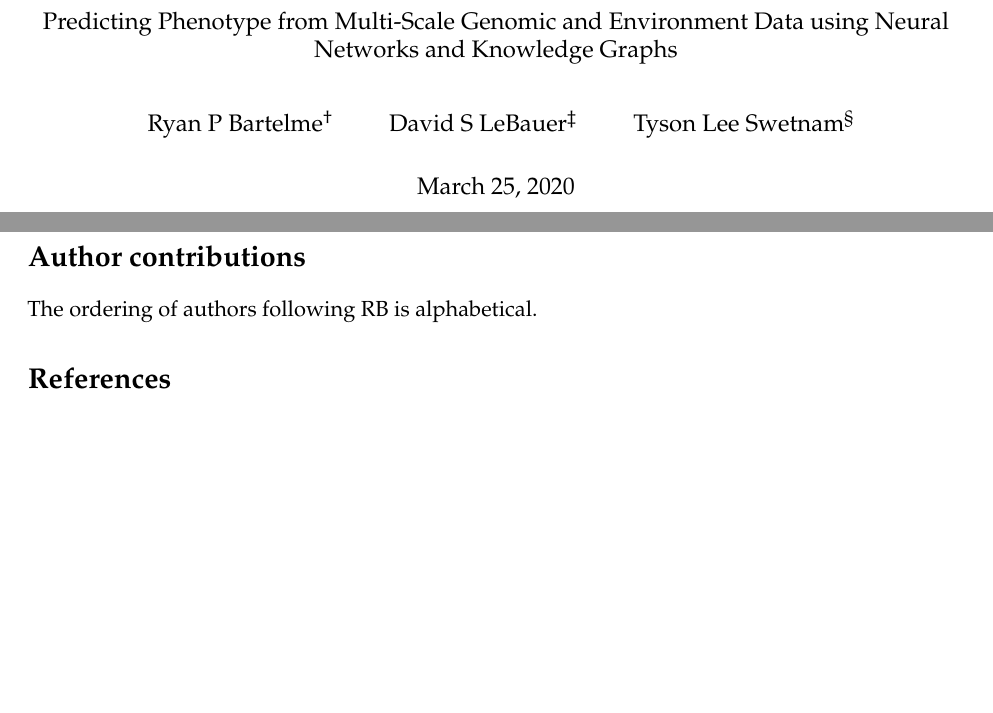
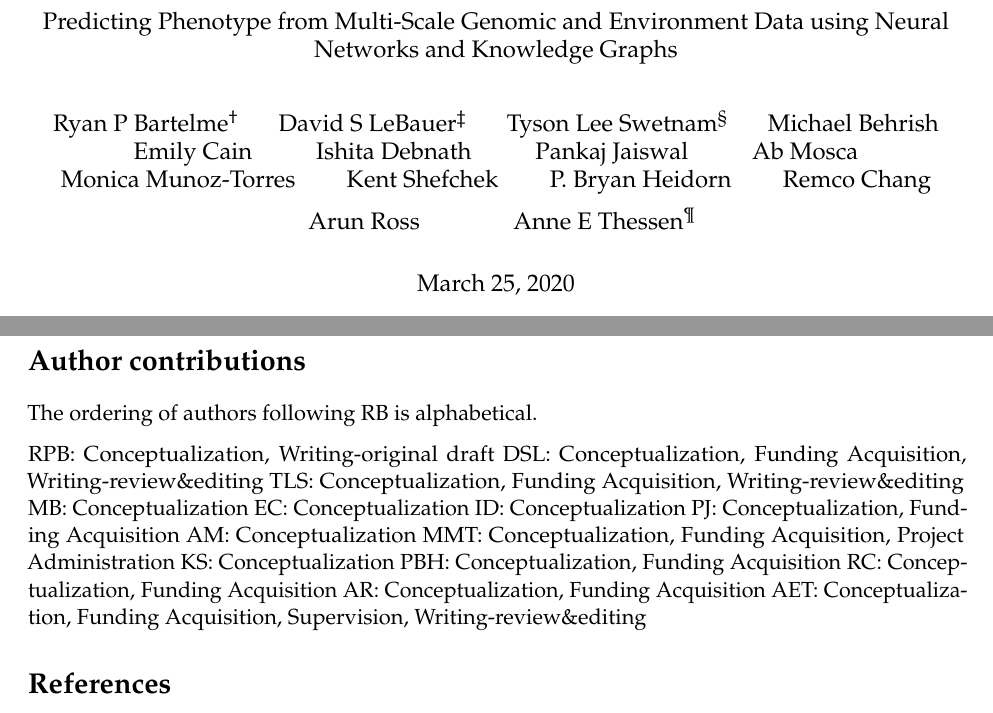
Before and after one commit to rossarun/papers, an R Markdown document (phenomics_perspective/Perspective.Rmd): two parts of pages 1 and 3 of 5, joined at a grey line, cut so that both start at the same text, the shorter picture padded with empty space. Rendered offline with R 4.5, knitr and Pandoc, then LaTeX, with nearby package versions.

Commit message:
Update Perspective.Rmd
added author order and author contributions

```diff
--- a/phenomics_perspective/Perspective.Rmd
+++ b/phenomics_perspective/Perspective.Rmd
@@ -14,6 +14,19 @@ author:
 - Tyson Lee Swetnam^[University of Arizona]
   # https://github.com/tyson-swetnam
   # email: tswetnam@arizona.edu
+- Michael Behrish
+- Emily Cain
+- Ishita Debnath
+- Pankaj Jaiswal
+- Ab Mosca
+- Monica Munoz-Torres
+- Kent Shefchek
+- P. Bryan Heidorn
+- Remco Chang
+- Arun Ross
+- Anne E Thessen^[Oregon State University]
+  # email: annethessen@gmail.com
+  # orcid: 0000-0002-2908-3327
 
 bibliography: references.bib
 thanks: "Replication files are available on the corresponding author's Github account"
@@ -90,4 +103,19 @@ Ultimately, we believe this combination of methods will generate a new scientifi
 
 The ordering of authors following RB is alphabetical.
 
+RPB: Conceptualization, Writing-original draft
+DSL: Conceptualization, Funding Acquisition, Writing-review&editing
+TLS: Conceptualization, Funding Acquisition, Writing-review&editing
+MB: Conceptualization
+EC: Conceptualization
+ID: Conceptualization
+PJ: Conceptualization, Funding Acquisition
+AM: Conceptualization
+MMT: Conceptualization, Funding Acquisition, Project Administration
+KS: Conceptualization
+PBH: Conceptualization, Funding Acquisition
+RC: Conceptualization, Funding Acquisition
+AR: Conceptualization, Funding Acquisition
+AET: Conceptualization, Funding Acquisition, Supervision, Writing-review&editing
+
 # References
```
